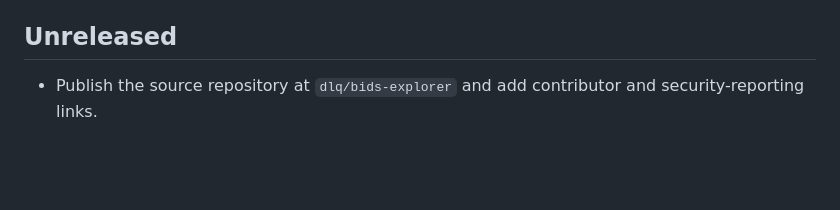
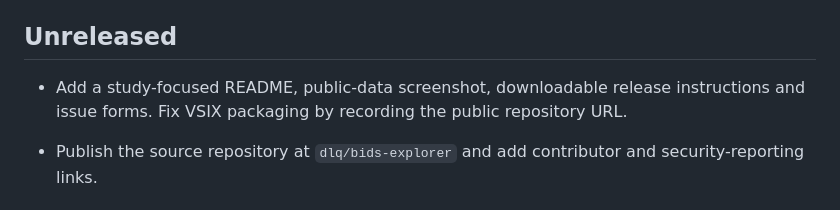
Before and after one commit to dlq/bids-explorer, a Markdown page: CHANGELOG.md, the part around the change. Rendered like a GitHub page; blank space fills up the shorter version.

```diff
--- a/CHANGELOG.md
+++ b/CHANGELOG.md
@@ -3,6 +3,8 @@
 Record new changes under Unreleased. Released versions use `major.minor.patch`, tags `vX.Y.Z` and dated headings; see VERSIONING.md. Planned work belongs in PLANS.md. Version `1.0.0` is a local tagged release (`v1.0.0`).
 
 ## Unreleased
+
+- Add a study-focused README, public-data screenshot, downloadable release instructions and issue forms. Fix VSIX packaging by recording the public repository URL.
 
 - Publish the source repository at `dlq/bids-explorer` and add contributor and security-reporting links.
 
```
Also changed, not shown: README.md (+28 -34 lines), docs/USER_GUIDE.md (added, +53 -0 lines), docs/images/study-explorer.png (added), 4 other files.
